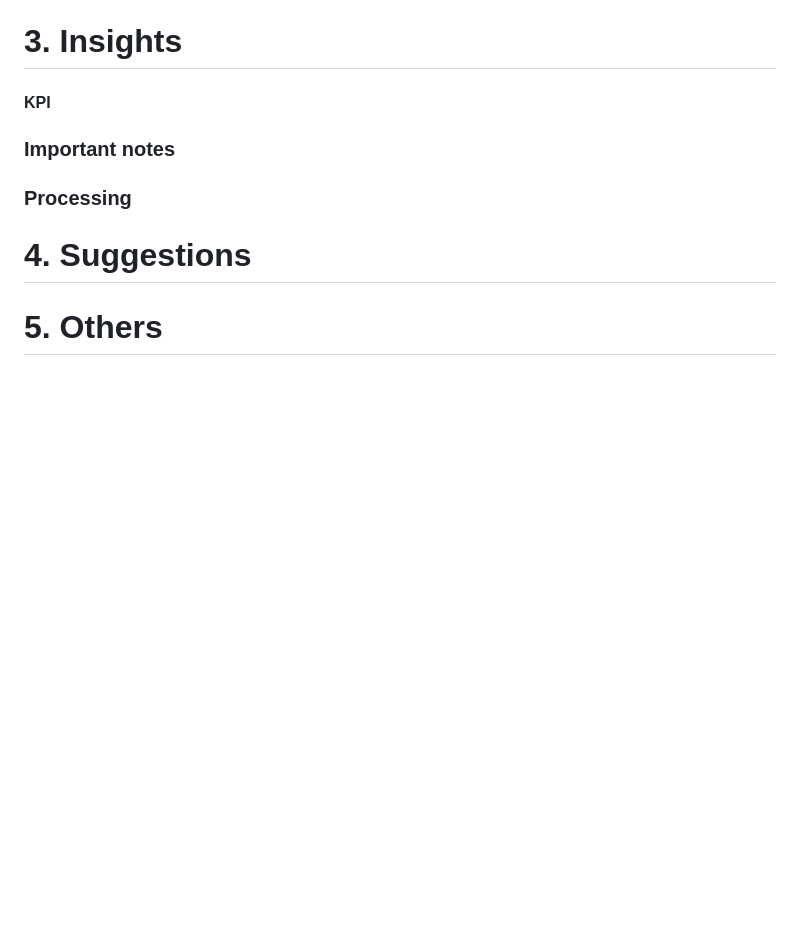
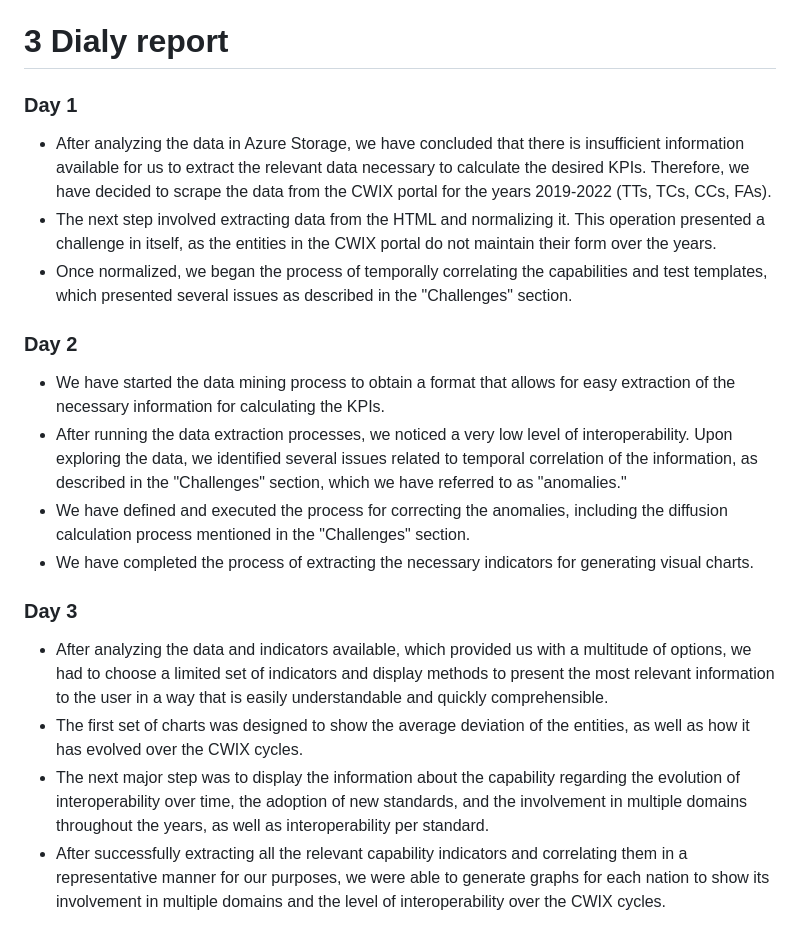
Before and after one commit to tidehackathon/team-frostbyte, a Markdown page: README.md, the part around the change. Rendered like a GitHub page; blank space fills up the shorter version.

Commit message:
Day 1-3 daily report

```diff
--- a/README.md
+++ b/README.md
@@ -127,11 +127,21 @@ Not ready to be commited yet.
   * multidomain page : /multidomain
   * anomalies page : /anomalies
 
-# 3. Insights
-#### KPI
-### Important notes
-### Processing
+# 3 Dialy report
 
-# 4. Suggestions
+### Day 1
+* After analyzing the data in Azure Storage, we have concluded that there is insufficient information available for us to extract the relevant data necessary to calculate the desired KPIs. Therefore, we have decided to scrape the data from the CWIX portal for the years 2019-2022 (TTs, TCs, CCs, FAs).
+* The next step involved extracting data from the HTML and normalizing it. This operation presented a challenge in itself, as the entities in the CWIX portal do not maintain their form over the years.
+* Once normalized, we began the process of temporally correlating the capabilities and test templates, which presented several issues as described in the "Challenges" section.
 
-# 5. Others
+### Day 2
+* We have started the data mining process to obtain a format that allows for easy extraction of the necessary information for calculating the KPIs.
+* After running the data extraction processes, we noticed a very low level of interoperability. Upon exploring the data, we identified several issues related to temporal correlation of the information, as described in the "Challenges" section, which we have referred to as "anomalies."
+* We have defined and executed the process for correcting the anomalies, including the diffusion calculation process mentioned in the "Challenges" section.
+* We have completed the process of extracting the necessary indicators for generating visual charts.
+
+### Day 3
+* After analyzing the data and indicators available, which provided us with a multitude of options, we had to choose a limited set of indicators and display methods to present the most relevant information to the user in a way that is easily understandable and quickly comprehensible.
+* The first set of charts was designed to show the average deviation of the entities, as well as how it has evolved over the CWIX cycles.
+* The next major step was to display the information about the capability regarding the evolution of interoperability over time, the adoption of new standards, and the involvement in multiple domains throughout the years, as well as interoperability per standard.
+* After successfully extracting all the relevant capability indicators and correlating them in a representative manner for our purposes, we were able to generate graphs for each nation to show its involvement in multiple domains and the level of interoperability over the CWIX cycles.
```
